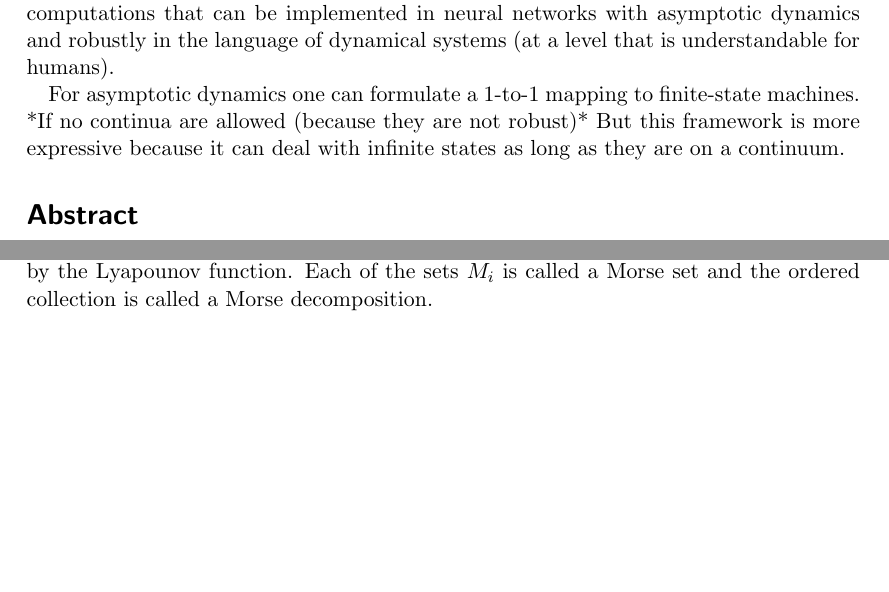
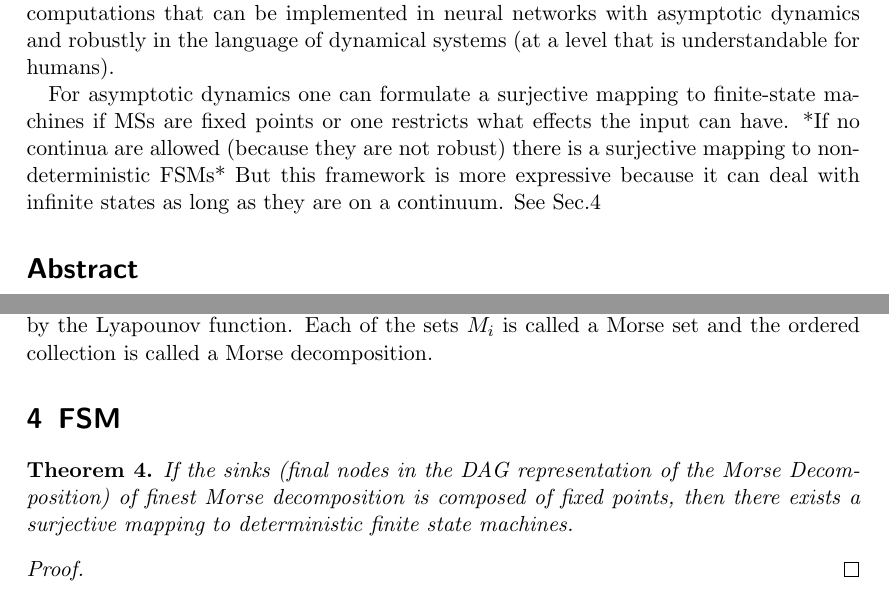
Before and after one commit to Asagodi/topological_diversity, a LaTeX document (neucomptheo/inhoco.tex): two parts of pages 1 and 6 of 7, joined at a grey line, cut so that both start at the same text, the shorter picture padded with empty space. Compiled offline with pdfLaTeX.

Commit message:
det fsm theo with mss fxd pnts

```diff
--- a/neucomptheo/inhoco.tex
+++ b/neucomptheo/inhoco.tex
@@ -45,9 +45,10 @@
 \section*{Goal}
 The goal is to give a framework to be able to characterize and describe all possible computations that can be implemented in neural networks with asymptotic dynamics and robustly in the language of dynamical systems (at a level that is understandable for humans).
 
-For asymptotic dynamics one can formulate a 1-to-1 mapping to finite-state machines. *If no continua are allowed (because they are not robust)*
+For asymptotic dynamics one can formulate a surjective mapping to finite-state machines if MSs are fixed points or one restricts what effects the input can have.
+ *If no continua are allowed (because they are not robust) there is a surjective mapping to nondeterministic FSMs*
 But this framework is more expressive because it can deal with infinite states as long as they are on a continuum.
-
+See Sec.\ref{sec:fsm}
 
 \section*{Abstract}
 This document presents a comprehensive framework for characterizing and describing computations realizable within the asymptotic dynamics of neural networks on compact domains in the language of dynamical systems,  leveraging Conley's decomposition theorem to elucidate the nature of flows in compact phase portraits. The scope of the possible computations corresponds to infinite horizon computations with respect to decoding time. We state theorems to describe the indispensable reliance on chain-recurrent sets in asymptotic neural computations on compact domains. Memory states are identified as the Morse sets of the system. The interplay between meaningful memory states and neural computation with linear decoders is analyzed, emphasizing the requirement of linear separability for sets of trajectories grouped by the preimage of the input.
@@ -243,6 +244,16 @@ Let $\{M_1, \dots, M_n\}$ be any finite ordered collection of invariant sets wit
  Each of the sets $M_i$ is called a Morse set and the ordered collection is called a Morse decomposition.
 \end{definition}
 
+
+\section{FSM}\label{sec:fsm}
+\begin{theorem}
+If the sinks (final nodes in the DAG representation of the Morse Decomposition) of finest Morse decomposition is composed of fixed points, then there exists a surjective mapping to deterministic finite state machines.
+\end{theorem}
+
+\begin{proof}
+
+\end{proof}
+
 %\begin{figure}[H]
 % \centering
 % \includegraphics[width=0.99\textwidth]{figs/.pdf}
```
